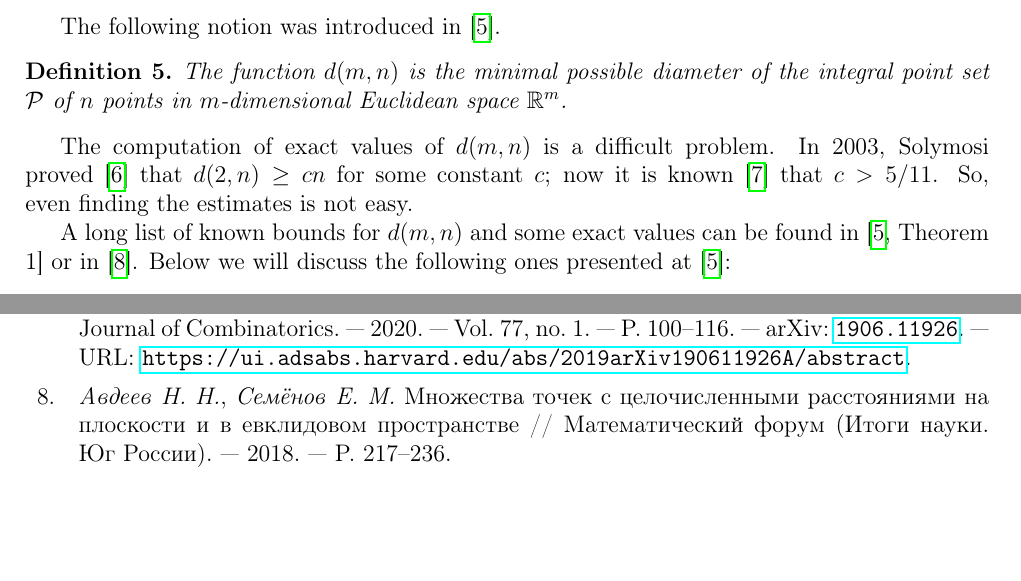
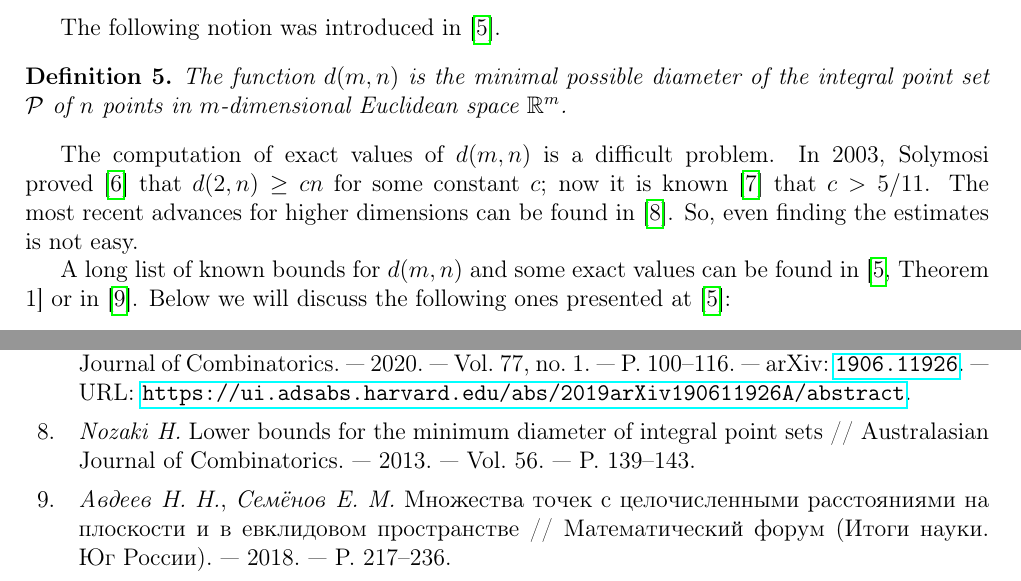
Before and after one commit to nickkolok/sct-statya, a LaTeX document (AvdMomZvol_rails/Article.tex): two parts of pages 2 and 18 of 19 before the commit and two parts of pages 2 and 17 of 19 after it, joined at a grey line, cut so that both start at the same text, the shorter picture padded with empty space. Compiled offline with pdfLaTeX.

Commit message:
[AMZr] Mention higher dimensions

```diff
--- a/AvdMomZvol_rails/Article.tex
+++ b/AvdMomZvol_rails/Article.tex
@@ -131,6 +131,7 @@ The following notion was introduced in~\cite{kurz2008bounds}.
 The computation of exact values of $d(m,n)$ is a difficult problem.
 In 2003, Solymosi proved~\cite{solymosi2003note} that $d(2,n) \geq cn$ for some constant $c$;
 now it is known~\cite{my-pps-linear-bound-2019} that $c>5/11$.
+The most recent advances for higher dimensions can be found in~\cite{nozaki2013lower}.
 So, even finding the estimates is not easy.
 
 %For a bit more sophisticated configurations, another functions are presented~\cite{kurz2008minimum,kreisel2008heptagon}.
```
